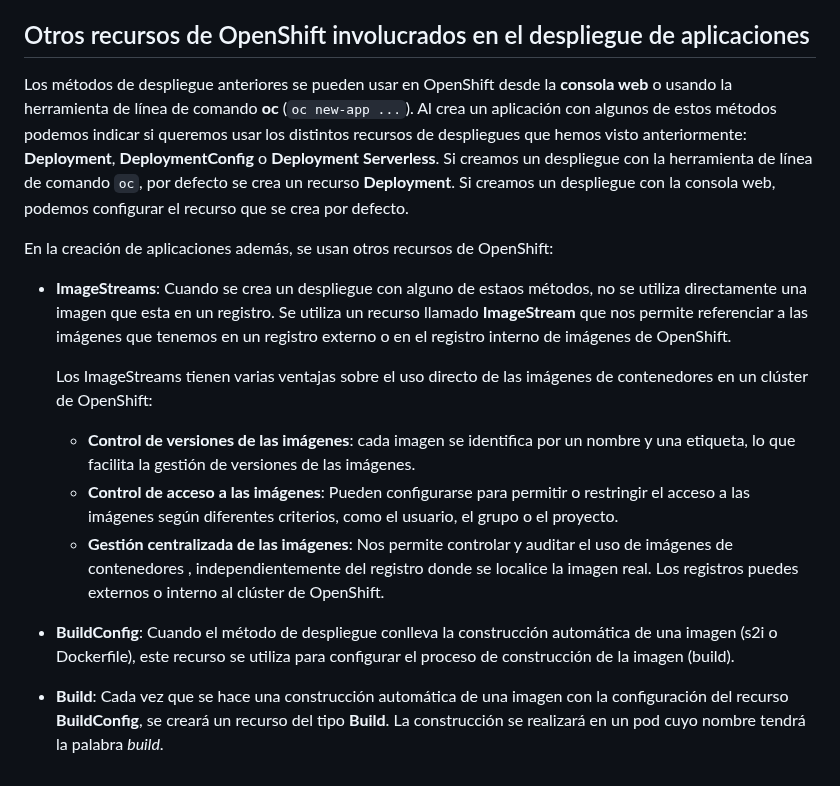
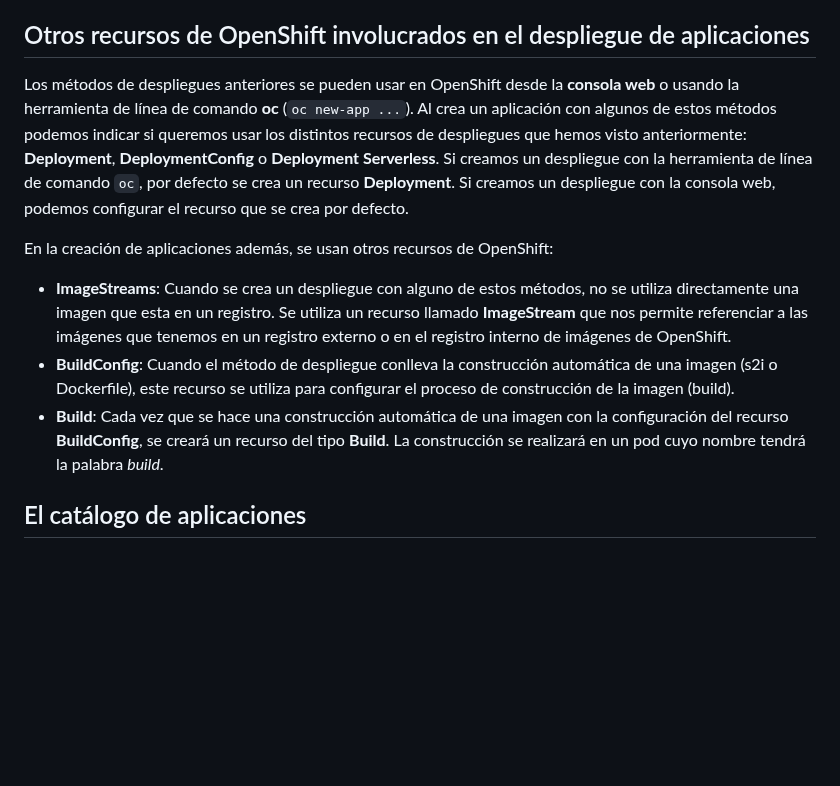
Before and after one commit to josedom24/curso_openshift_v4, a Markdown page: curso2/modulo3/introduccion.md, the part around the change. Rendered like a GitHub page; blank space fills up the shorter version.

Commit message:
Módulo3

```diff
--- a/curso2/modulo3/introduccion.md
+++ b/curso2/modulo3/introduccion.md
@@ -24,17 +24,12 @@ Los principales métodos de implementar una aplicación son:
 
 ## Otros recursos de OpenShift involucrados en el despliegue de aplicaciones
 
-Los métodos de despliegue anteriores se pueden usar en OpenShift desde la **consola web** o usando la herramienta de línea de comando **oc** (`oc new-app ...`). Al crea un aplicación con algunos de estos métodos podemos indicar si queremos usar los distintos recursos de despliegues que hemos visto anteriormente: **Deployment**, **DeploymentConfig** o **Deployment Serverless**. Si creamos un despliegue con la herramienta de línea de comando `oc`, por defecto se crea un recurso **Deployment**. Si creamos un despliegue con la consola web, podemos configurar el recurso que se crea por defecto.
+Los métodos de despliegues anteriores se pueden usar en OpenShift desde la **consola web** o usando la herramienta de línea de comando **oc** (`oc new-app ...`). Al crea un aplicación con algunos de estos métodos podemos indicar si queremos usar los distintos recursos de despliegues que hemos visto anteriormente: **Deployment**, **DeploymentConfig** o **Deployment Serverless**. Si creamos un despliegue con la herramienta de línea de comando `oc`, por defecto se crea un recurso **Deployment**. Si creamos un despliegue con la consola web, podemos configurar el recurso que se crea por defecto.
 
 En la creación de aplicaciones además, se usan otros recursos de OpenShift:
 
-* **ImageStreams**: Cuando se crea un despliegue con alguno de estaos métodos, no se utiliza directamente una imagen que esta en un registro. Se utiliza un recurso llamado **ImageStream** que nos permite referenciar a las imágenes que tenemos en un registro externo o en el registro interno de imágenes de OpenShift.
-
-    Los ImageStreams tienen varias ventajas sobre el uso directo de las imágenes de contenedores en un clúster de OpenShift:
-
-    * **Control de versiones de las imágenes**: cada imagen se identifica por un nombre y una etiqueta, lo que facilita la gestión de versiones de las imágenes.
-    * **Control de acceso a las imágenes**: Pueden configurarse para permitir o restringir el acceso a las imágenes según diferentes criterios, como el usuario, el grupo o el proyecto.
-    * **Gestión centralizada de las imágenes**: Nos permite controlar y auditar el uso de imágenes de contenedores , independientemente del registro donde se localice la imagen real. Los registros puedes externos o interno al clúster de OpenShift.
-
+* **ImageStreams**: Cuando se crea un despliegue con alguno de estos métodos, no se utiliza directamente una imagen que esta en un registro. Se utiliza un recurso llamado **ImageStream** que nos permite referenciar a las imágenes que tenemos en un registro externo o en el registro interno de imágenes de OpenShift.
 * **BuildConfig**: Cuando el método de despliegue conlleva la construcción automática de una imagen (s2i o Dockerfile), este recurso se utiliza para configurar el proceso de construcción de la imagen (build).
 * **Build**: Cada vez que se hace una construcción automática de una imagen con la configuración del recurso **BuildConfig**, se creará un recurso del tipo **Build**. La construcción se realizará en un pod cuyo nombre tendrá la palabra *build*.
+
+## El catálogo de aplicaciones
```
